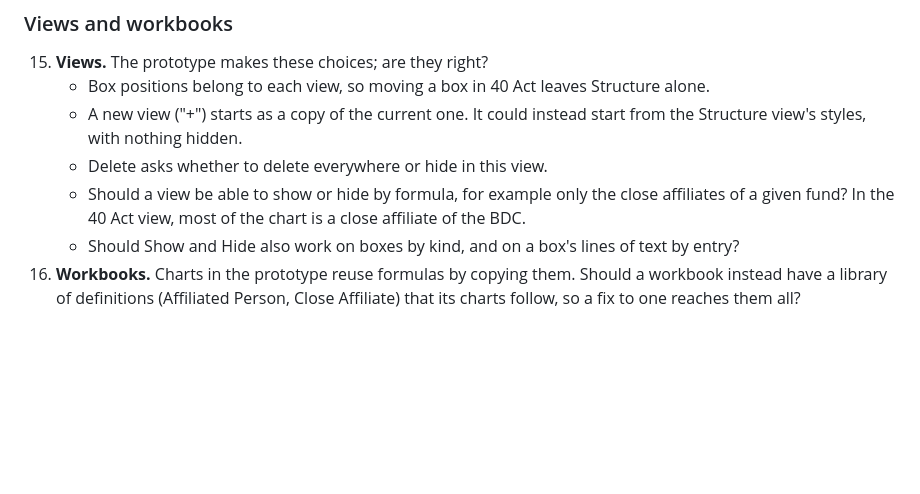
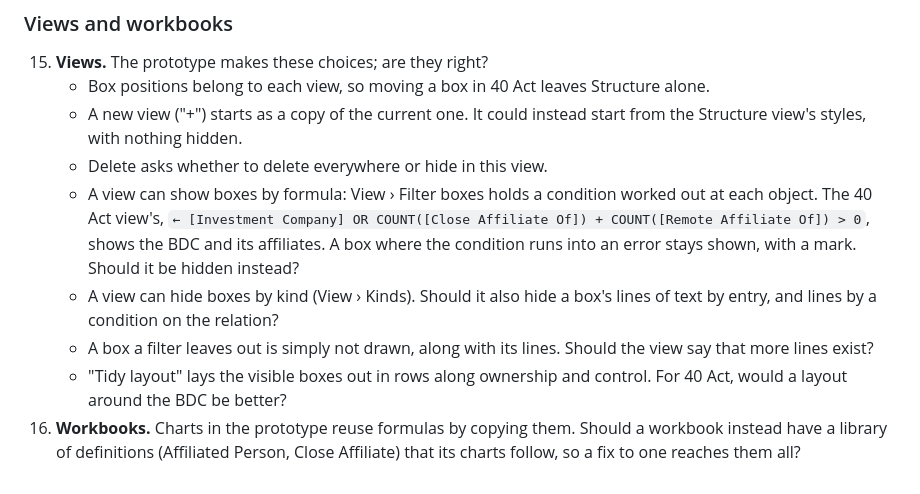
Before and after one commit to tkelleher0604/ChartSuite, a Markdown page: formulas.md, the part around the change. Drawn GitHub-style; blank space fills up the shorter version.

```diff
--- a/formulas.md
+++ b/formulas.md
@@ -523,6 +523,8 @@ Where the prototype differs from this document:
     - Box positions belong to each view, so moving a box in 40 Act leaves Structure alone.
     - A new view ("+") starts as a copy of the current one. It could instead start from the Structure view's styles, with nothing hidden.
     - Delete asks whether to delete everywhere or hide in this view.
-    - Should a view be able to show or hide by formula, for example only the close affiliates of a given fund? In the 40 Act view, most of the chart is a close affiliate of the BDC.
-    - Should Show and Hide also work on boxes by kind, and on a box's lines of text by entry?
+    - A view can show boxes by formula: View › Filter boxes holds a condition worked out at each object. The 40 Act view's, `← [Investment Company] OR COUNT([Close Affiliate Of]) + COUNT([Remote Affiliate Of]) > 0`, shows the BDC and its affiliates. A box where the condition runs into an error stays shown, with a mark. Should it be hidden instead?
+    - A view can hide boxes by kind (View › Kinds). Should it also hide a box's lines of text by entry, and lines by a condition on the relation?
+    - A box a filter leaves out is simply not drawn, along with its lines. Should the view say that more lines exist?
+    - "Tidy layout" lays the visible boxes out in rows along ownership and control. For 40 Act, would a layout around the BDC be better?
 16. **Workbooks.** Charts in the prototype reuse formulas by copying them. Should a workbook instead have a library of definitions (Affiliated Person, Close Affiliate) that its charts follow, so a fix to one reaches them all?
```
Also changed, not shown: UI/README.md (+5 -1 lines).
